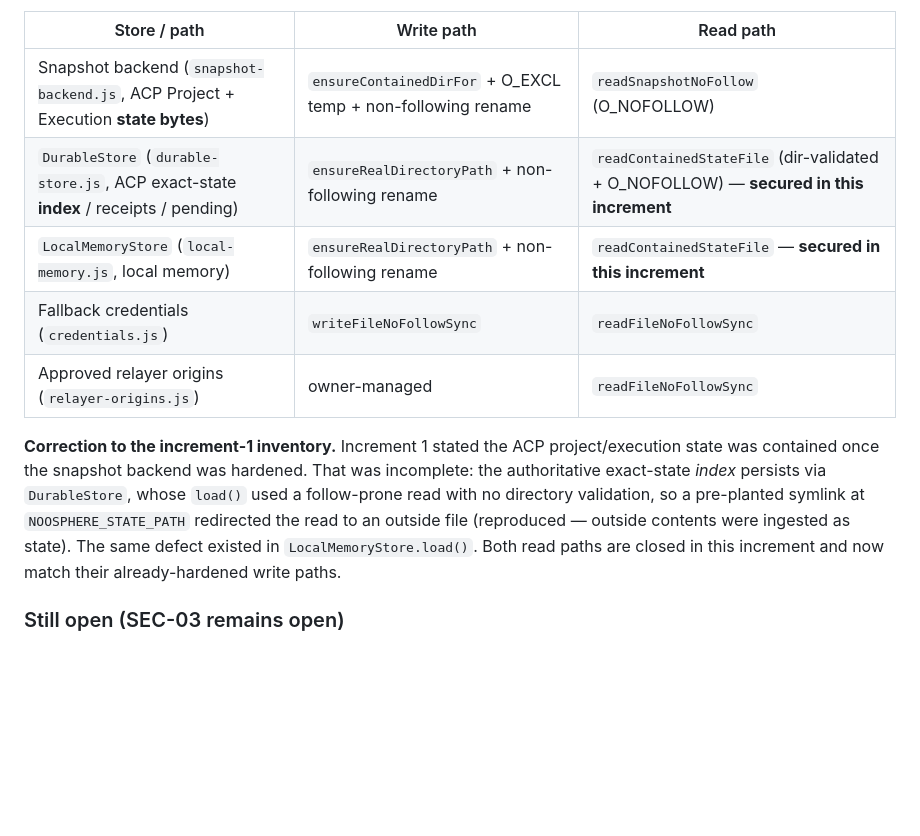
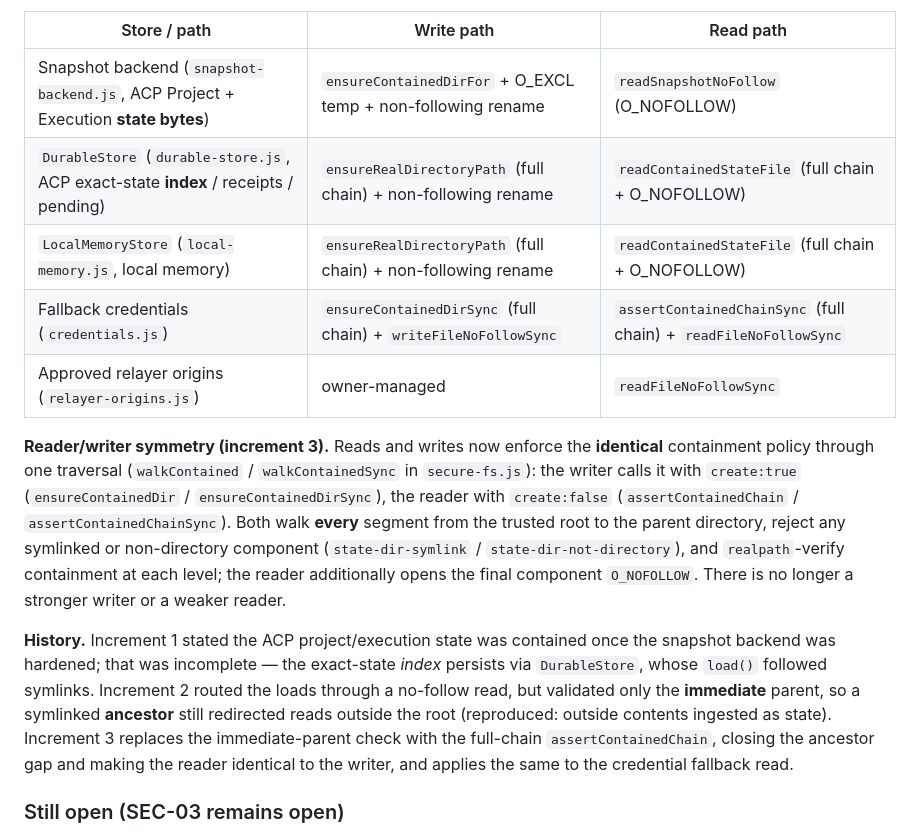
Before and after one commit to papmilan/noosphere, a Markdown page: noosphere-relayer/SECURITY-FOLLOWUPS.md, the part around the change. Drawn GitHub-style; blank space fills up the shorter version.

Commit message:
docs(SEC-03): record reader/writer containment symmetry
Update the coverage table and history: reads and writes now share one traversal
(walkContained) and enforce identical full-chain containment; the increment-2
immediate-parent gap and its ancestor-symlink escape are closed. Windows
junction/reparse, TOCTOU/openat, and operator-controlled roots remain the only
residuals; SEC-03 stays open pending Windows work.

Co-Authored-By: Claude Opus 4.8 <noreply@anthropic.com>

```diff
--- a/noosphere-relayer/SECURITY-FOLLOWUPS.md
+++ b/noosphere-relayer/SECURITY-FOLLOWUPS.md
@@ -73,19 +73,31 @@ files). Coverage after SEC-03 increment 2:
 | Store / path | Write path | Read path |
 | --- | --- | --- |
 | Snapshot backend (`snapshot-backend.js`, ACP Project + Execution **state bytes**) | `ensureContainedDirFor` + O_EXCL temp + non-following rename | `readSnapshotNoFollow` (O_NOFOLLOW) |
-| `DurableStore` (`durable-store.js`, ACP exact-state **index** / receipts / pending) | `ensureRealDirectoryPath` + non-following rename | `readContainedStateFile` (dir-validated + O_NOFOLLOW) — **secured in this increment** |
-| `LocalMemoryStore` (`local-memory.js`, local memory) | `ensureRealDirectoryPath` + non-following rename | `readContainedStateFile` — **secured in this increment** |
-| Fallback credentials (`credentials.js`) | `writeFileNoFollowSync` | `readFileNoFollowSync` |
+| `DurableStore` (`durable-store.js`, ACP exact-state **index** / receipts / pending) | `ensureRealDirectoryPath` (full chain) + non-following rename | `readContainedStateFile` (full chain + O_NOFOLLOW) |
+| `LocalMemoryStore` (`local-memory.js`, local memory) | `ensureRealDirectoryPath` (full chain) + non-following rename | `readContainedStateFile` (full chain + O_NOFOLLOW) |
+| Fallback credentials (`credentials.js`) | `ensureContainedDirSync` (full chain) + `writeFileNoFollowSync` | `assertContainedChainSync` (full chain) + `readFileNoFollowSync` |
 | Approved relayer origins (`relayer-origins.js`) | owner-managed | `readFileNoFollowSync` |
 
-**Correction to the increment-1 inventory.** Increment 1 stated the ACP
-project/execution state was contained once the snapshot backend was hardened.
-That was incomplete: the authoritative exact-state *index* persists via
-`DurableStore`, whose `load()` used a follow-prone read with no directory
-validation, so a pre-planted symlink at `NOOSPHERE_STATE_PATH` redirected the read
-to an outside file (reproduced — outside contents were ingested as state). The
-same defect existed in `LocalMemoryStore.load()`. Both read paths are closed in
-this increment and now match their already-hardened write paths.
+**Reader/writer symmetry (increment 3).** Reads and writes now enforce the
+**identical** containment policy through one traversal (`walkContained` /
+`walkContainedSync` in `secure-fs.js`): the writer calls it with `create:true`
+(`ensureContainedDir` / `ensureContainedDirSync`), the reader with `create:false`
+(`assertContainedChain` / `assertContainedChainSync`). Both walk **every** segment
+from the trusted root to the parent directory, reject any symlinked or
+non-directory component (`state-dir-symlink` / `state-dir-not-directory`), and
+`realpath`-verify containment at each level; the reader additionally opens the
+final component `O_NOFOLLOW`. There is no longer a stronger writer or a weaker
+reader.
+
+**History.** Increment 1 stated the ACP project/execution state was contained once
+the snapshot backend was hardened; that was incomplete — the exact-state *index*
+persists via `DurableStore`, whose `load()` followed symlinks. Increment 2 routed
+the loads through a no-follow read, but validated only the **immediate** parent, so
+a symlinked **ancestor** still redirected reads outside the root (reproduced:
+outside contents ingested as state). Increment 3 replaces the immediate-parent
+check with the full-chain `assertContainedChain`, closing the ancestor gap and
+making the reader identical to the writer, and applies the same to the credential
+fallback read.
 
 ### Still open (SEC-03 remains open)
 
```
